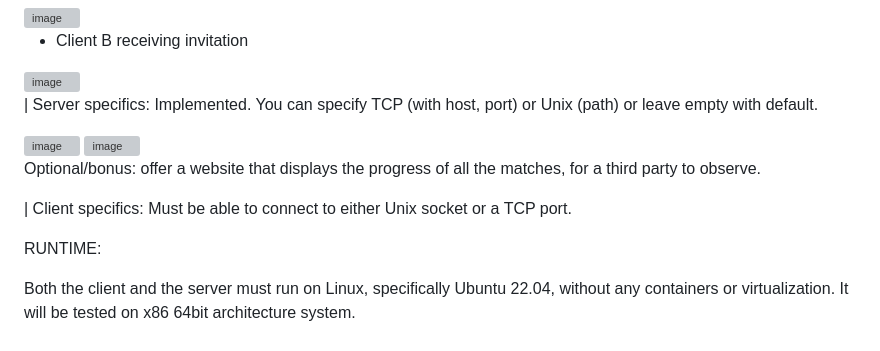
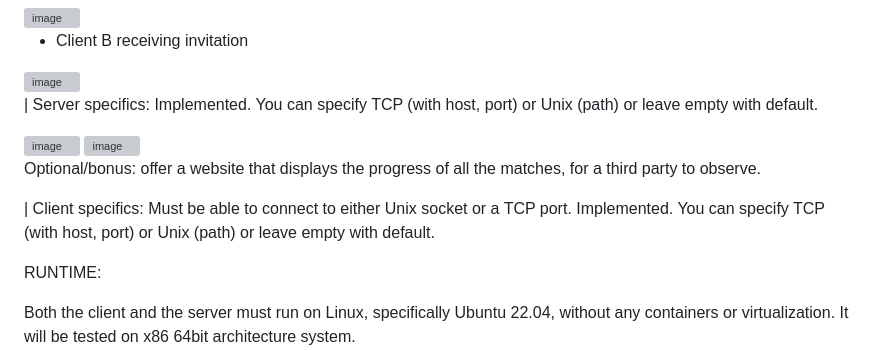
Before and after one commit to matejbajzelj/matrix_demo, a Markdown page: README.md, the part around the change. Rendered like a GitHub page; grey boxes are pictures that could not be loaded.

```diff
--- a/README.md
+++ b/README.md
@@ -63,8 +63,6 @@ The game flow is as follows:
 - Client B receiving invitation
 <img width="592" alt="image" src="https://github.com/matejbajzelj/matrix_demo/assets/10921665/382bfc62-5677-4cfb-8739-fc7fa2b9c411">
 
-
-
 | Server specifics:
 Implemented. You can specify TCP (with host, port) or Unix (path) or leave empty with default.
 
@@ -76,6 +74,7 @@ Optional/bonus: offer a website that displays the progress of all the matches, f
 
 | Client specifics:
 Must be able to connect to either Unix socket or a TCP port.
+Implemented. You can specify TCP (with host, port) or Unix (path) or leave empty with default.
 
 RUNTIME:
 
```
